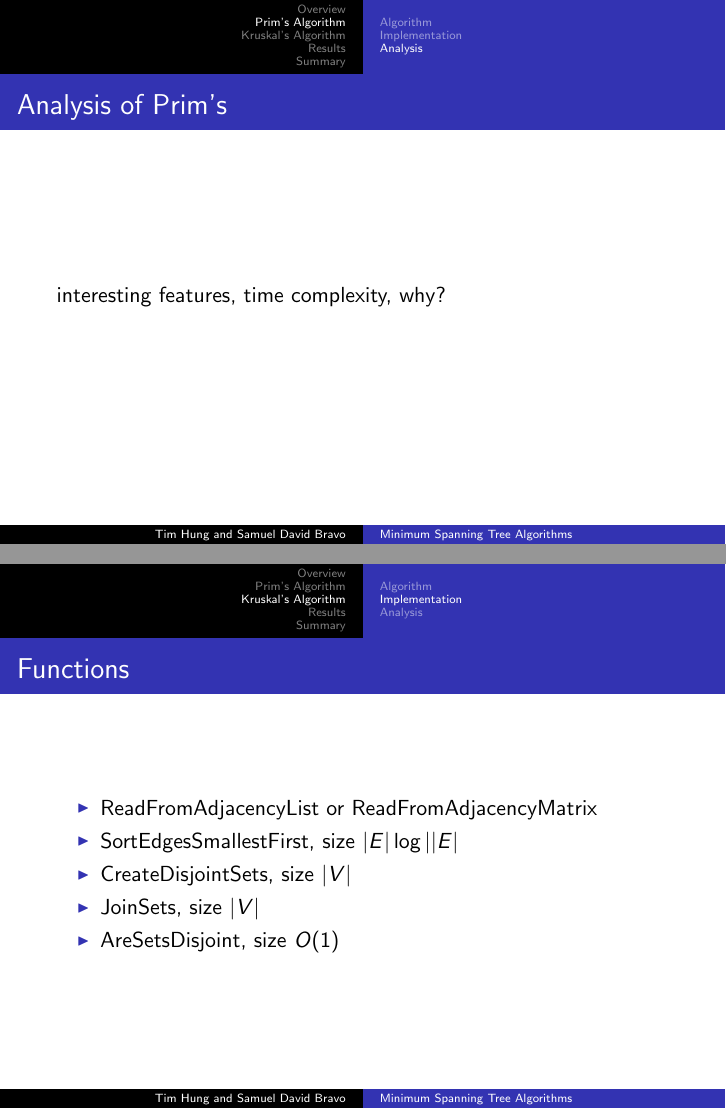
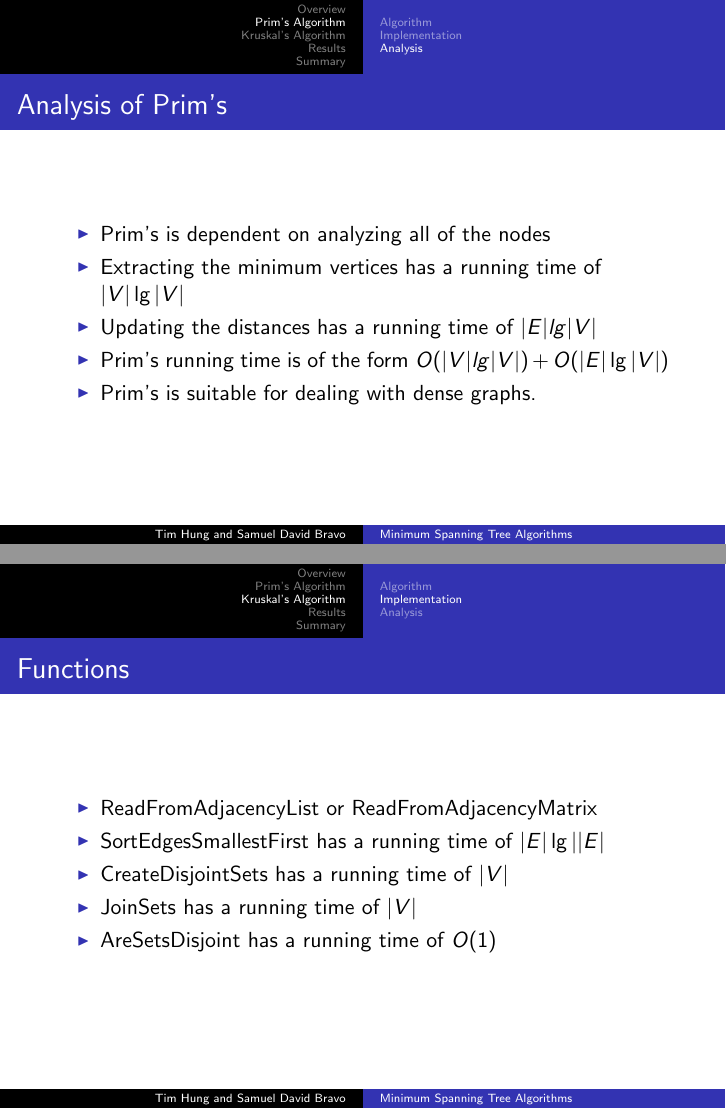
Before and after one commit to AvocadosConstant/minimum-spanning-trees, LaTeX slides (pres/presentation.tex): pages 10 and 15 of 24 before the commit and pages 11 and 16 of 25 after it, joined at a grey line. The pictures show the PDF file pres/presentation.pdf that the author committed with the source.

Commit message:
Add Prim analysis

```diff
--- a/pres/presentation.tex
+++ b/pres/presentation.tex
@@ -94,4 +99,4 @@ while (keys.someone_not_in_tree()) {
 \end{frame}
 
 \begin{frame}{Functions}
-\begin{frame}
+    \begin{itemize}
@@ -98,7 +106,15 @@ while (keys.someone_not_in_tree()) {
+    \end{itemize}
+\end{frame}
 
 \subsection{Analysis}
 \begin{frame}{Analysis of Prim's}
-    interesting features, time complexity, why?
+    \begin{itemize}
+    \item Prim's is dependent on analyzing all of the nodes
+    \item Extracting the minimum vertices has a running time of $|V|\lg|V|$
+    \item Updating the distances has a running time of $|E|lg|V|$
+    \item Prim's running time is of the form $O(|V|lg|V|) + O(|E|\lg|V|)$
+    \item Prim's is suitable for dealing with dense graphs.
+    \end{itemize}
 \end{frame}
 
 
@@ -144,10 +160,10 @@ for (Edge e : all_edges)
 \begin{frame}{Functions}
     \begin{itemize}
     \item ReadFromAdjacencyList or ReadFromAdjacencyMatrix
-    \item SortEdgesSmallestFirst, size $|E|\log||E|$
-    \item CreateDisjointSets, size $|V|$
-    \item JoinSets, size $|V|$
-    \item AreSetsDisjoint, size $O(1)$
+    \item SortEdgesSmallestFirst has a running time of $|E|\lg||E|$
+    \item CreateDisjointSets has a running time of $|V|$
+    \item JoinSets has a running time of $|V|$
+    \item AreSetsDisjoint has a running time of $O(1)$
     \end{itemize}
 \end{frame}
 
```
Also changed, not shown: pres/presentation.pdf, pres/presentation.tex (16 more changed lines).
